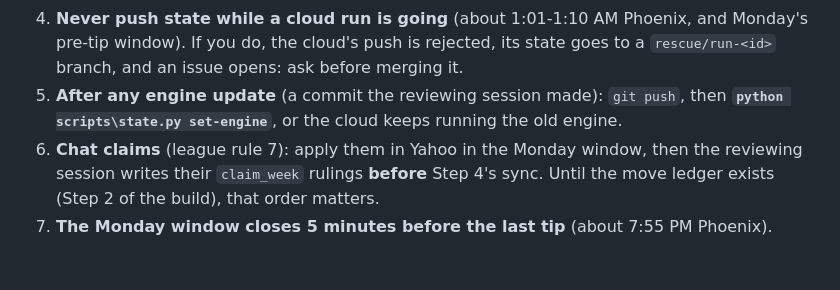
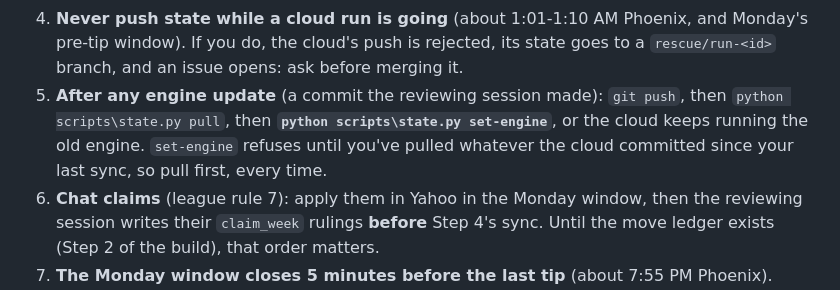
Before and after one commit to nickrolen/fantasy-newsletter-engine, a Markdown page: WEEKLY_WORKFLOW.md, the part around the change. Rendered like a GitHub page; blank space fills up the shorter version.

Commit message:
WEEKLY_WORKFLOW: pull before set-engine
Co-Authored-By: Claude Opus 5.5 <noreply@anthropic.com>
Claude-Session: https://claude.ai/code/session_01VJQEBij5ssuTrZidugSC2t

```diff
--- a/WEEKLY_WORKFLOW.md
+++ b/WEEKLY_WORKFLOW.md
@@ -30,7 +30,7 @@ The hub is **https://nickrolen.github.io/newsletter-hub/** (encrypted; the passp
 2. **Don't run `nightly.py` by hand.** The cloud does the nightly run, Monday's pre-tip run and the closing line.
 3. **Monday: push your newsletter's state before about 4:15 PM Phoenix** (the pre-tip window opens 45 minutes before the first tip). Your build and the pre-tip run write some of the same files (rosters, title odds), and those can't be merged. This rule goes away when the newsletter build moves into the cloud (Step 4 of the self-running build).
 4. **Never push state while a cloud run is going** (about 1:01-1:10 AM Phoenix, and Monday's pre-tip window). If you do, the cloud's push is rejected, its state goes to a `rescue/run-<id>` branch, and an issue opens: ask before merging it.
-5. **After any engine update** (a commit the reviewing session made): `git push`, then **`python scripts\state.py set-engine`**, or the cloud keeps running the old engine.
+5. **After any engine update** (a commit the reviewing session made): `git push`, then `python scripts\state.py pull`, then **`python scripts\state.py set-engine`**, or the cloud keeps running the old engine. `set-engine` refuses until you've pulled whatever the cloud committed since your last sync, so pull first, every time.
 6. **Chat claims** (league rule 7): apply them in Yahoo in the Monday window, then the reviewing session writes their `claim_week` rulings **before** Step 4's sync. Until the move ledger exists (Step 2 of the build), that order matters.
 7. **The Monday window closes 5 minutes before the last tip** (about 7:55 PM Phoenix). Moves made after your morning sync are caught by the cloud's next nightly run; you don't need to sync again.
 8. **After the issue goes out: `python scripts\archive_issue.py --week N`**, then `state.py push`. The hub's archive shows it from the next run.
```
